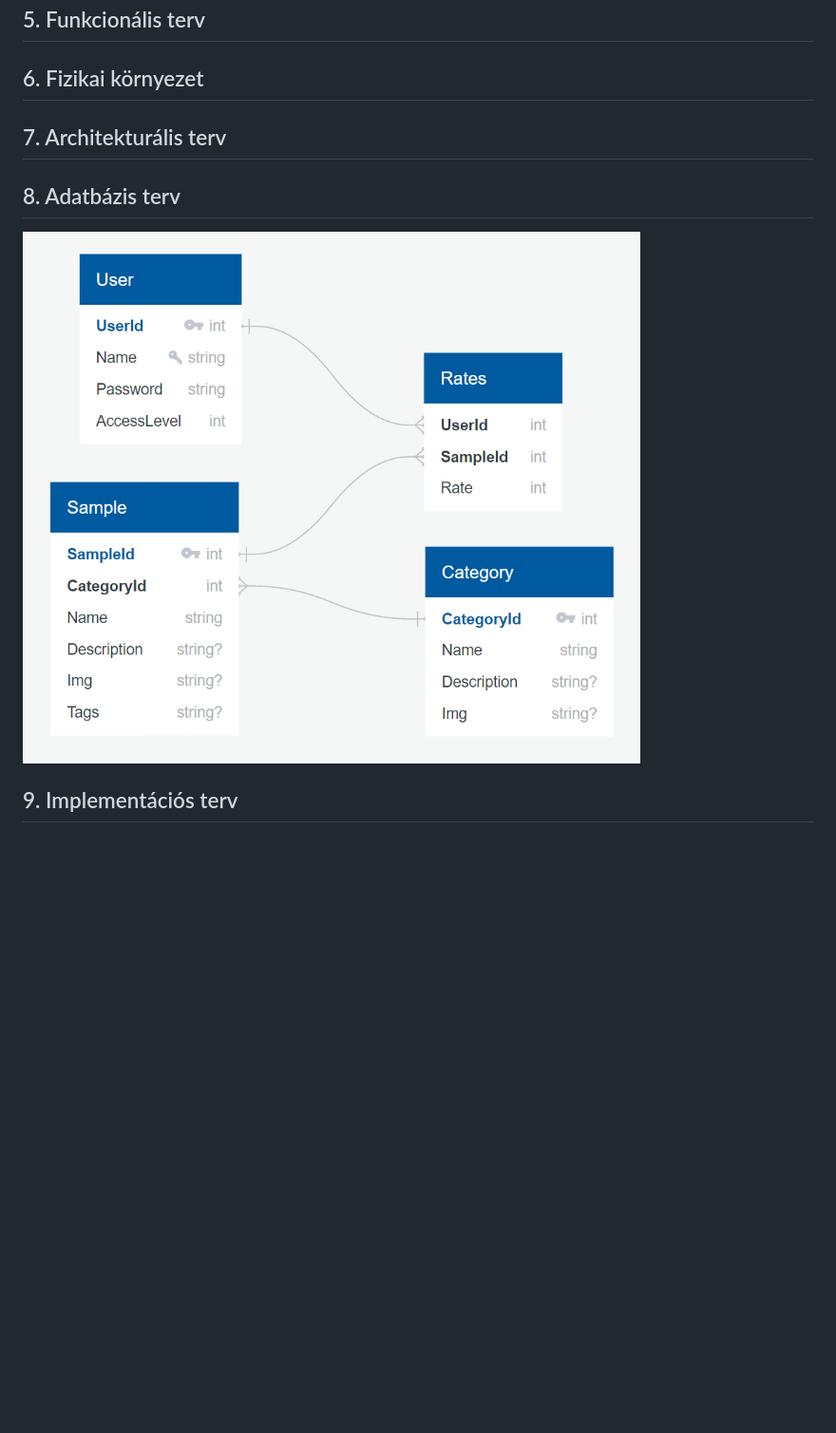
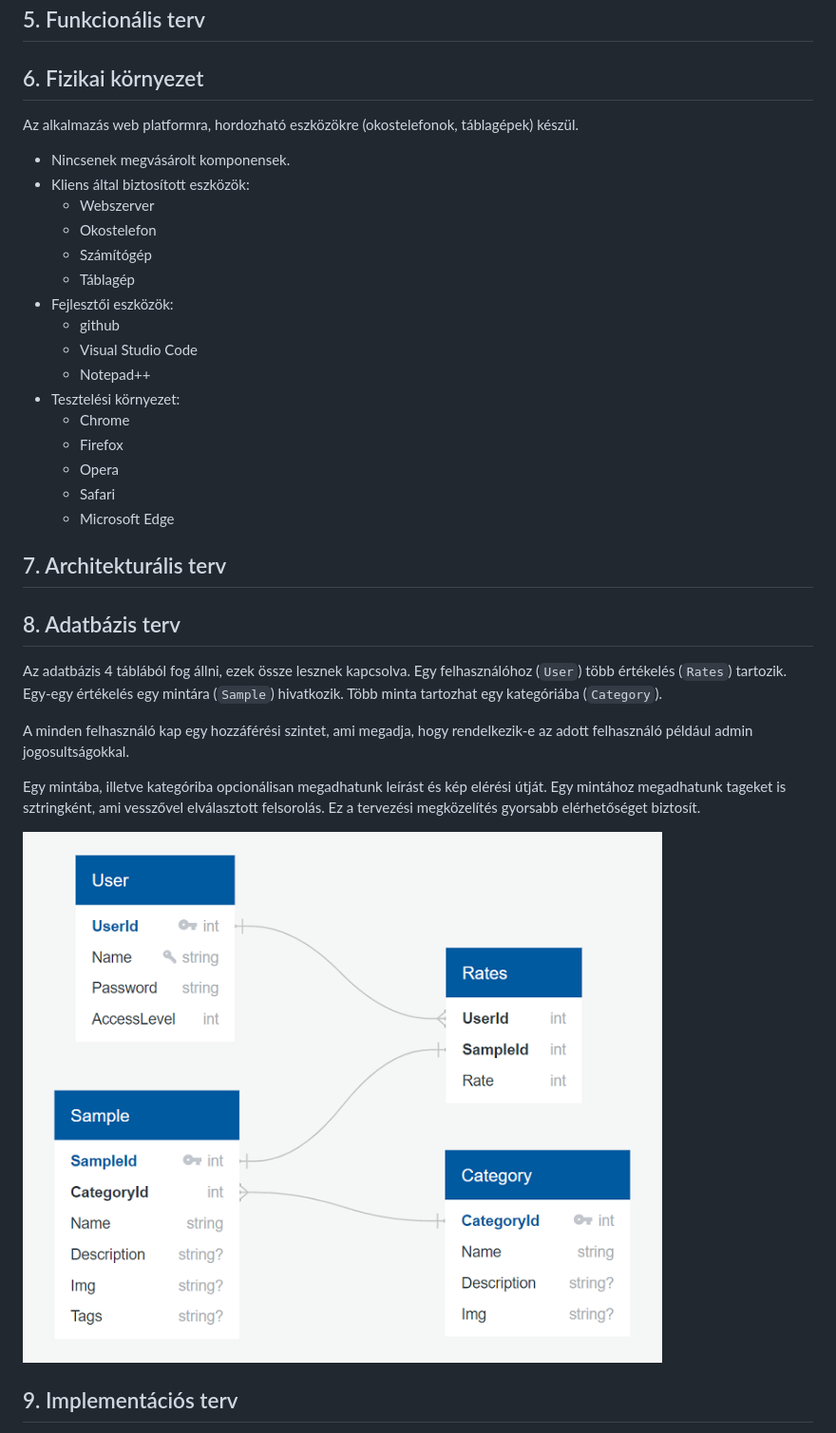
Before and after one commit to vecz-akos/SZFM-big-project, a Markdown page: Doc/Rendszerterv.md, the part around the change. Shown: that part at 95% size. Drawn GitHub-style; pictures changed too: Doc/imgs/adatbazis.png; blank space fills up the shorter version.

Commit message:
Rend. terv - Fiz. körny. és adatbázis kiegészítés

```diff
--- a/Doc/Rendszerterv.md
+++ b/Doc/Rendszerterv.md
@@ -31,11 +31,34 @@ Adatbázis: Oravecz Ákos
 
 ## 6. Fizikai környezet
 
+Az alkalmazás web platformra, hordozható eszközökre (okostelefonok, táblagépek) készül.
+- Nincsenek megvásárolt komponensek.
+- Kliens által biztosított eszközök:
+    - Webszerver
+    - Okostelefon
+    - Számítógép
+    - Táblagép
+- Fejlesztői eszközök:
+    - github
+    - Visual Studio Code
+    - Notepad++
+- Tesztelési környezet:
+    - Chrome
+    - Firefox
+    - Opera
+    - Safari
+    - Microsoft Edge
 
 ## 7. Architekturális terv
 
 
 ## 8. Adatbázis terv
+
+Az adatbázis 4 táblából fog állni, ezek össze lesznek kapcsolva. Egy felhasználóhoz (`User`) több értékelés (`Rates`) tartozik. Egy-egy értékelés egy mintára (`Sample`) hivatkozik. Több minta tartozhat egy kategóriába (`Category`).
+
+A minden felhasználó kap egy hozzáférési szintet, ami megadja, hogy rendelkezik-e az adott felhasználó például admin jogosultságokkal.
+
+Egy mintába, illetve kategóriba opcionálisan megadhatunk leírást és kép elérési útját. Egy mintához megadhatunk tageket is sztringként, ami vesszővel elválasztott felsorolás. Ez a tervezési megközelítés gyorsabb elérhetőséget biztosít.
 
 ![Adatbázis terv](/Doc/imgs/adatbazis.png)
 
```
